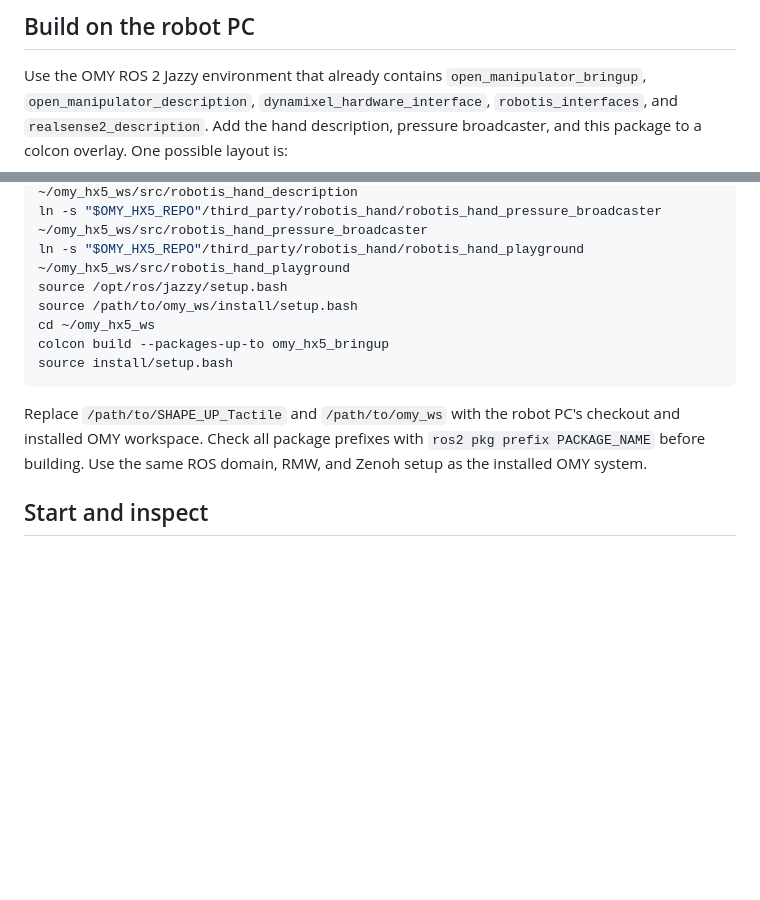
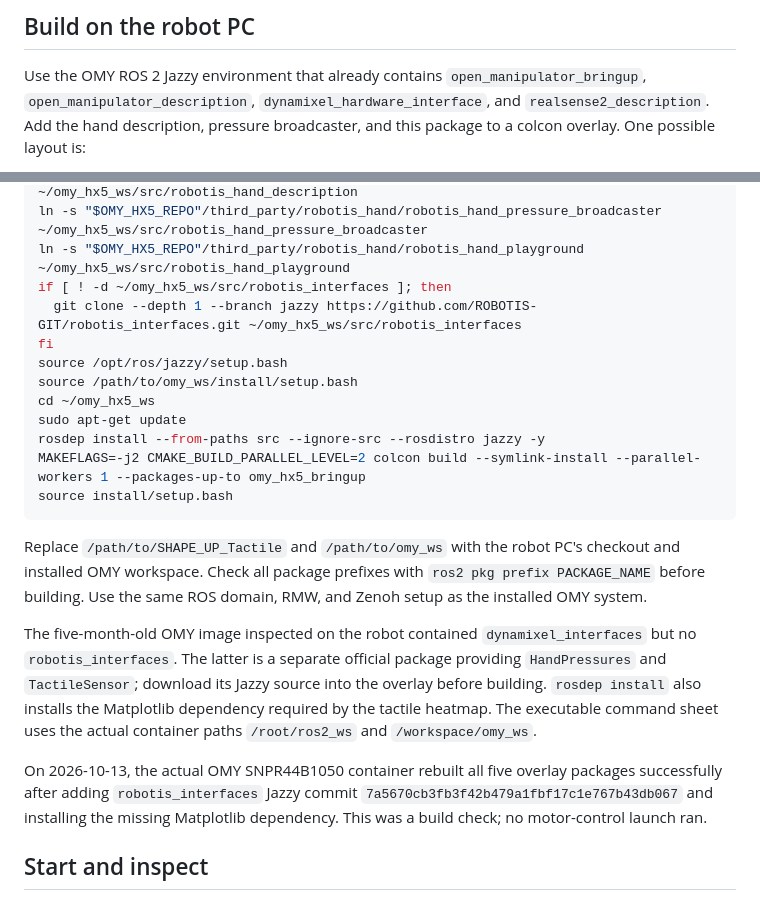
Before and after one commit to chlgkals07/SHAPE_UP_Tactile, a Markdown page: robot_pc/README.md, 2 parts joined by grey strips. GitHub-like rendering; blank space fills up the shorter version.

Commit message:
fix: prepare missing ROBOTIS message and heatmap dependencies

````diff
--- a/robot_pc/README.md
+++ b/robot_pc/README.md
@@ -39,7 +39,7 @@ OMY's END board forwards packets to ID 140 or supplies enough current.
 
 Use the OMY ROS 2 Jazzy environment that already contains
 `open_manipulator_bringup`, `open_manipulator_description`,
-`dynamixel_hardware_interface`, `robotis_interfaces`, and
+`dynamixel_hardware_interface`, and
 `realsense2_description`. Add the hand description, pressure broadcaster,
 and this package to a colcon overlay. One possible layout is:
 
@@ -57,10 +57,15 @@ ln -s "$OMY_HX5_REPO"/robot_pc/omy_hx5_bringup ~/omy_hx5_ws/src/omy_hx5_bringup
 ln -s "$OMY_HX5_REPO"/third_party/robotis_hand/robotis_hand_description ~/omy_hx5_ws/src/robotis_hand_description
 ln -s "$OMY_HX5_REPO"/third_party/robotis_hand/robotis_hand_pressure_broadcaster ~/omy_hx5_ws/src/robotis_hand_pressure_broadcaster
 ln -s "$OMY_HX5_REPO"/third_party/robotis_hand/robotis_hand_playground ~/omy_hx5_ws/src/robotis_hand_playground
+if [ ! -d ~/omy_hx5_ws/src/robotis_interfaces ]; then
+  git clone --depth 1 --branch jazzy https://github.com/ROBOTIS-GIT/robotis_interfaces.git ~/omy_hx5_ws/src/robotis_interfaces
+fi
 source /opt/ros/jazzy/setup.bash
 source /path/to/omy_ws/install/setup.bash
 cd ~/omy_hx5_ws
-colcon build --packages-up-to omy_hx5_bringup
+sudo apt-get update
+rosdep install --from-paths src --ignore-src --rosdistro jazzy -y
+MAKEFLAGS=-j2 CMAKE_BUILD_PARALLEL_LEVEL=2 colcon build --symlink-install --parallel-workers 1 --packages-up-to omy_hx5_bringup
 source install/setup.bash
 ```
 
@@ -68,6 +73,19 @@ Replace `/path/to/SHAPE_UP_Tactile` and `/path/to/omy_ws` with the robot
 PC's checkout and installed OMY workspace. Check all package prefixes
 with `ros2 pkg prefix PACKAGE_NAME` before building. Use the same ROS domain,
 RMW, and Zenoh setup as the installed OMY system.
+
+The five-month-old OMY image inspected on the robot contained
+`dynamixel_interfaces` but no `robotis_interfaces`. The latter is a separate
+official package providing `HandPressures` and `TactileSensor`; download its
+Jazzy source into the overlay before building. `rosdep install` also installs
+the Matplotlib dependency required by the tactile heatmap. The executable
+command sheet uses the actual container paths `/root/ros2_ws` and
+`/workspace/omy_ws`.
+
+On 2026-10-13, the actual OMY SNPR44B1050 container rebuilt all five overlay
+packages successfully after adding `robotis_interfaces` Jazzy commit
+`7a5670cb3fb3f42b479a1fbf17c1e767b43db067` and installing the missing
+Matplotlib dependency. This was a build check; no motor-control launch ran.
 
 ## Start and inspect
 
````
Also changed, not shown: docs/hx5-d20-run-commands.md (+9 -1 lines).
